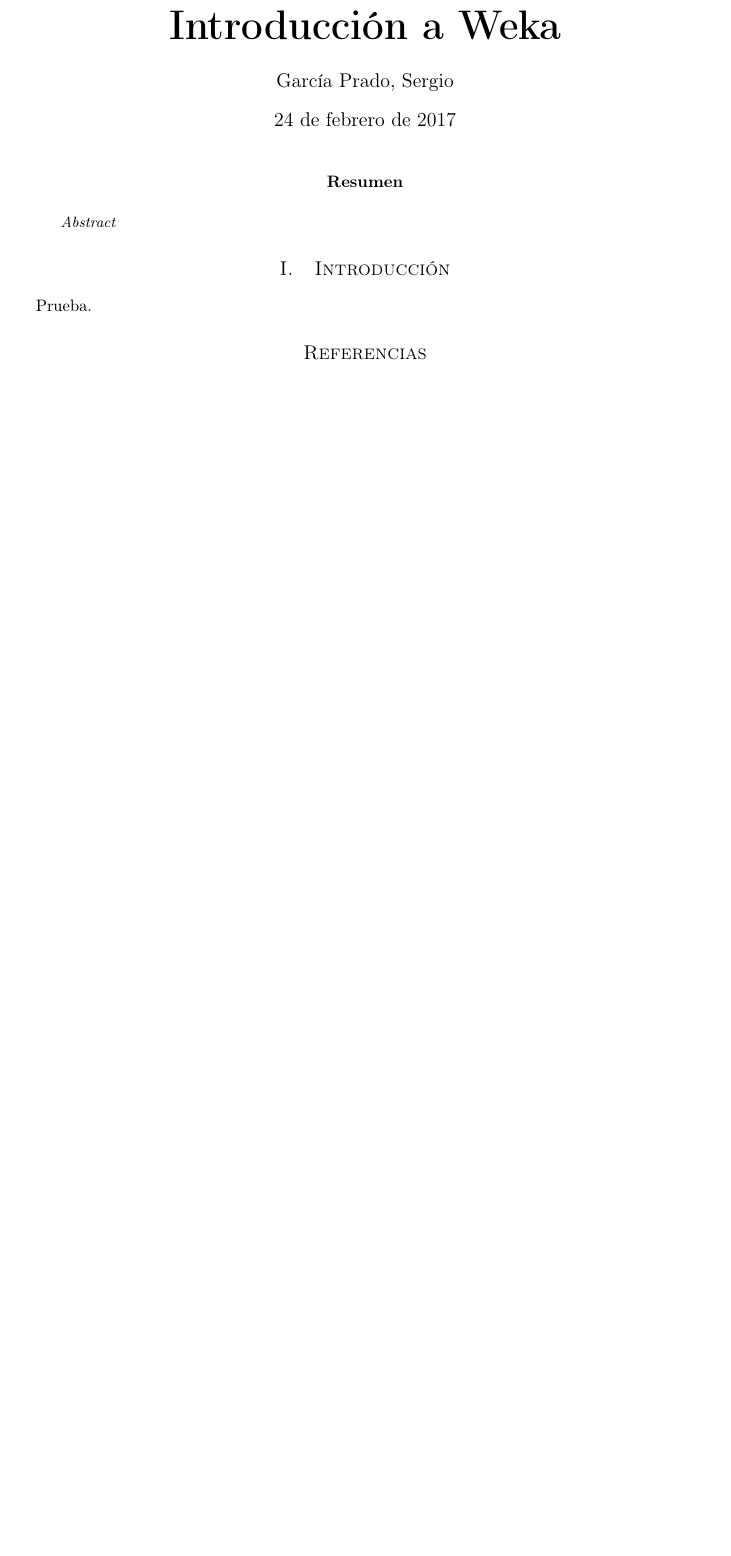
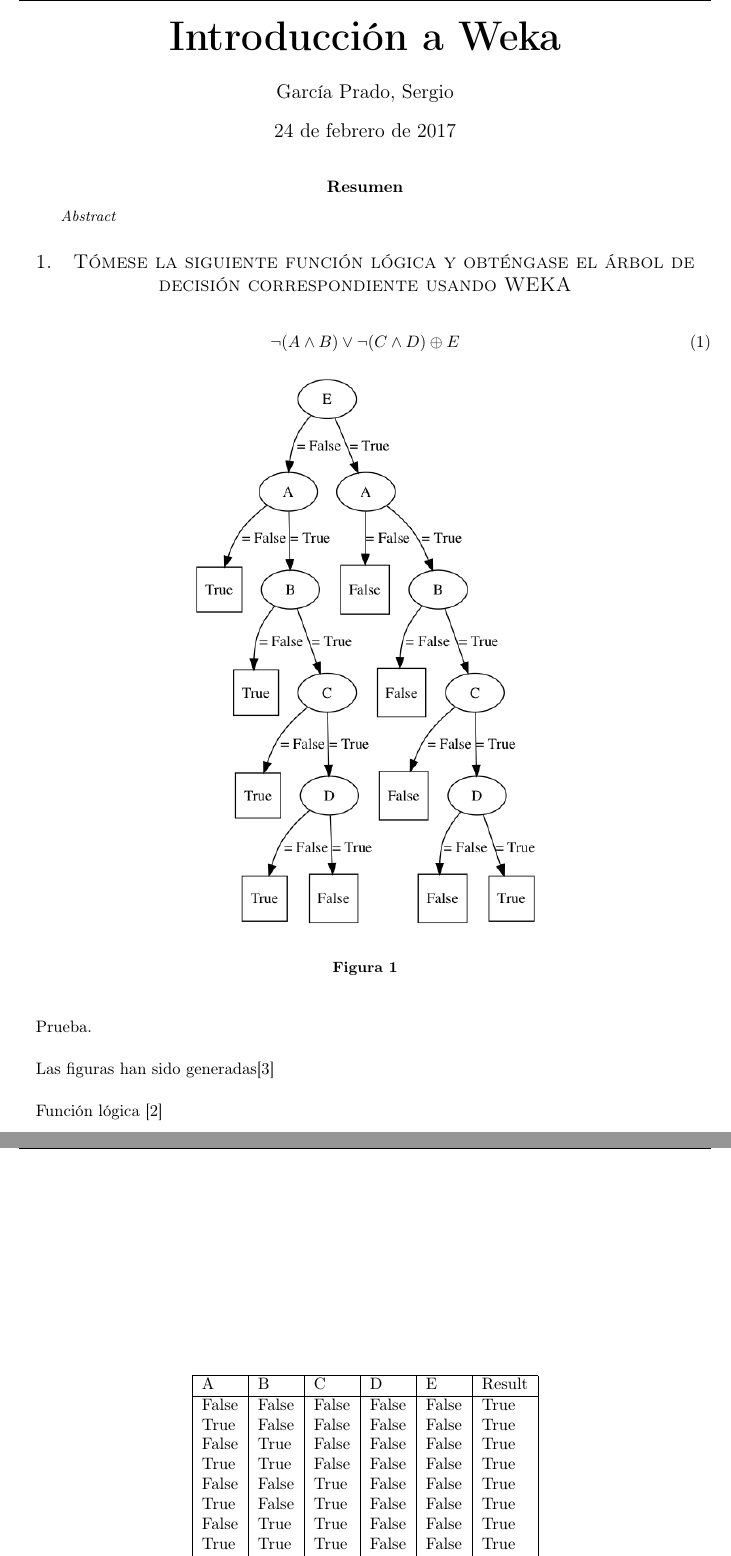
Before and after one commit to garciparedes/machine-learning-weka-introduction, a LaTeX paper (article/article.tex, which reads article/data.csv): part of the page before the commit and two parts of pages 1 and 2 of 3 after it, the two joined at a grey line, cut so that both start at the same text, the shorter picture padded with empty space. The pictures show the PDF file article/article.pdf that the author committed with the source.

Commit message:
Worked on structure of article

```diff
--- a/article/article.tex
+++ b/article/article.tex
@@ -27,4 +27,8 @@
 %-----------------------------
 
 
-  \section{Introducción}
+  \section{Tómese la siguiente función lógica y obténgase el árbol de decisión correspondiente usando WEKA}
+
+		\begin{equation}
+			\label{eq:logic_equation}
+			\neg(A \land B) \lor \neg(C \land D) \oplus E
@@ -32,7 +62,11 @@
     \paragraph{}
 		Prueba.
 
+		\paragraph{}
+		Las figuras han sido generadas\cite{github:ismtabo-treetograph}
 
+		\paragraph{}
+		Función lógica \cite{github:garciparedes-python-examples}
 
 %-----------------------------
 %	Bibliographic references
--- /dev/null
+++ b/article/data.csv
@@ -0,0 +1,33 @@
+A,B,C,D,E,Result
+False,False,False,False,False,True
+True,False,False,False,False,True
+False,True,False,False,False,True
+True,True,False,False,False,True
+False,False,True,False,False,True
+True,False,True,False,False,True
+False,True,True,False,False,True
+True,True,True,False,False,True
+False,False,False,True,False,True
+True,False,False,True,False,True
+False,True,False,True,False,True
+True,True,False,True,False,True
+False,False,True,True,False,True
+True,False,True,True,False,True
+False,True,True,True,False,True
+True,True,True,True,False,False
+False,False,False,False,True,False
+True,False,False,False,True,False
+False,True,False,False,True,False
+True,True,False,False,True,False
+False,False,True,False,True,False
+True,False,True,False,True,False
+False,True,True,False,True,False
+True,True,True,False,True,False
+False,False,False,True,True,False
+True,False,False,True,True,False
+False,True,False,True,True,False
+True,True,False,True,True,False
+False,False,True,True,True,False
+True,False,True,True,True,False
+False,True,True,True,True,False
+True,True,True,True,True,True
```
Also changed, not shown: article/bib/misc.bib (+15 -1 lines), article/mystyle.sty (+5 -3 lines), article/article.pdf, article/images/id3-tree.png (added), article/images/j48-tree.png (added), article/article.tex (26 more changed lines).
